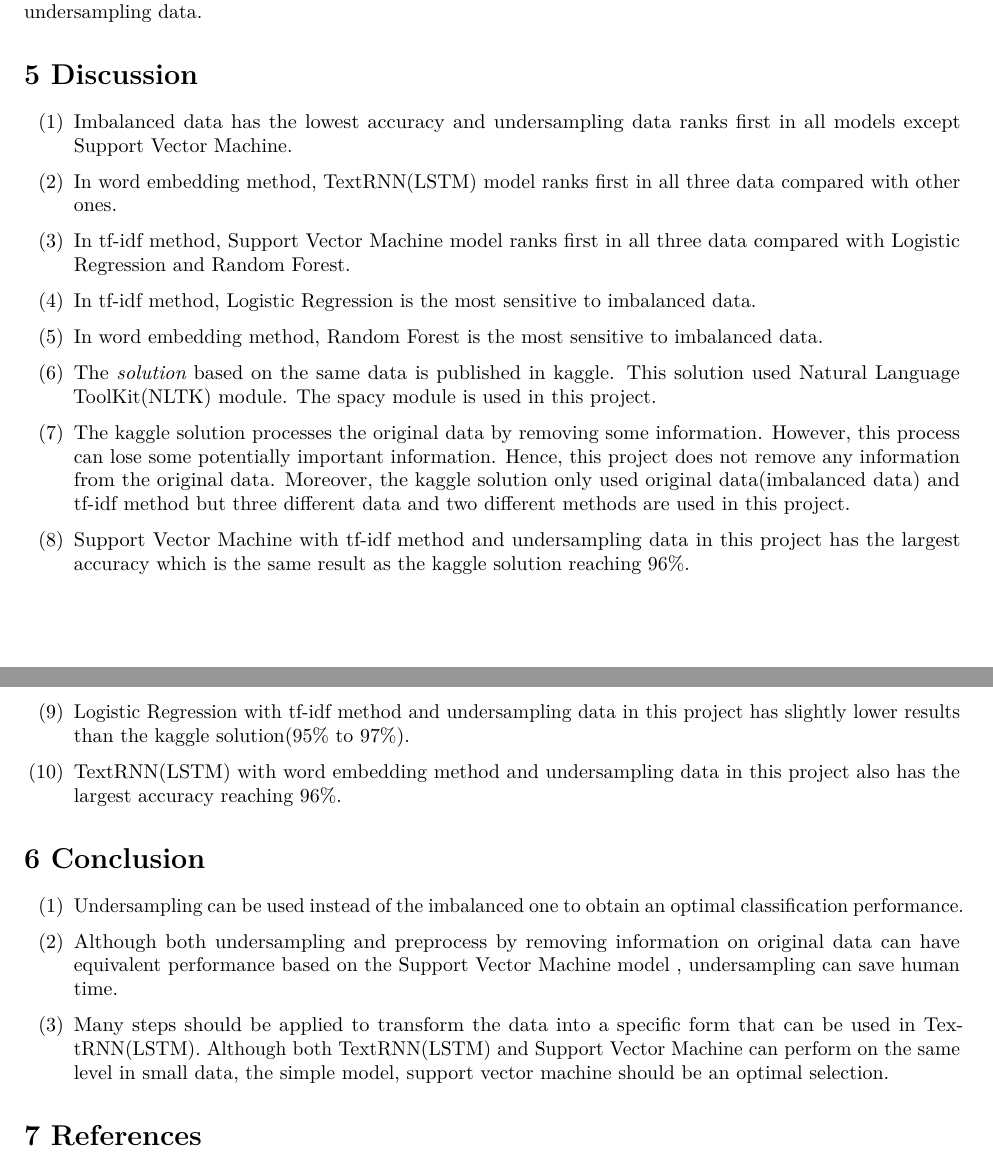
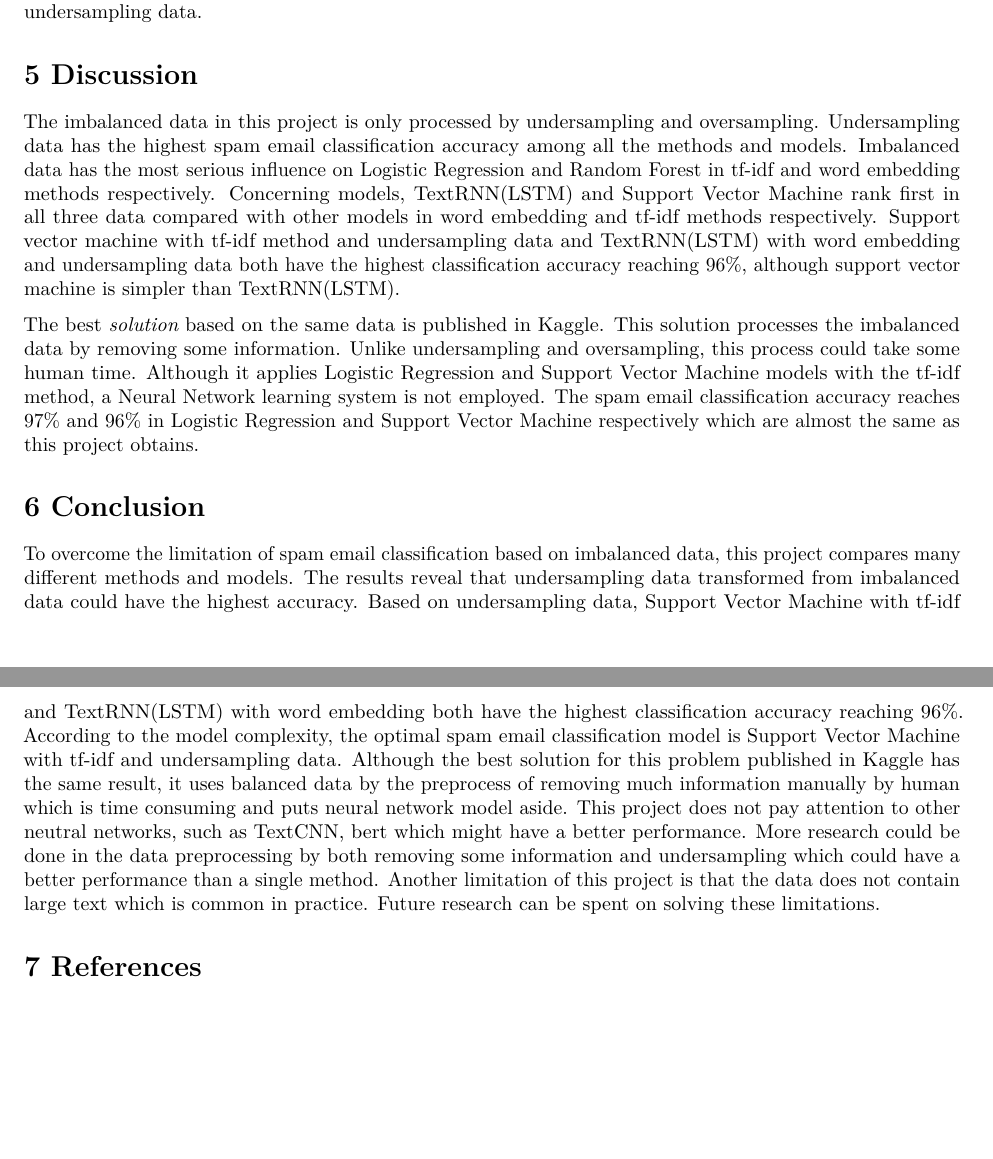
Before and after one commit to chafu696/Text_Mining_Research_Project, an R Markdown document (Comparison_on_spam_email_classification_with_different_methods.Rmd): two parts of pages 6 and 7 of 7, joined at a grey line, cut so that both start at the same text, the shorter picture padded with empty space. The pictures show the output file Comparison_on_spam_email_classification_with_different_methods.pdf that the author committed with the source.

Commit message:
reviewed

```diff
--- a/Comparison_on_spam_email_classification_with_different_methods.Rmd
+++ b/Comparison_on_spam_email_classification_with_different_methods.Rmd
@@ -182,33 +182,13 @@ Each method has a graph to show the comparison on the four different models in o
 
 # 5 Discussion
 
-(1) Imbalanced data has the lowest accuracy and undersampling data ranks first in all models except Support Vector Machine.
+The imbalanced data in this project is only processed by undersampling and oversampling. Undersampling data has the highest spam email classification accuracy among all the methods and models. Imbalanced data has the most serious influence on Logistic Regression and Random Forest in tf-idf and word embedding methods respectively. Concerning models, TextRNN(LSTM) and Support Vector Machine rank first in all three data compared with other models in word embedding and tf-idf methods respectively. Support vector machine with tf-idf method and undersampling data and TextRNN(LSTM) with word embedding and undersampling data both have the highest classification accuracy reaching 96%, although support vector machine is simpler than TextRNN(LSTM).
 
-(2) In word embedding method, TextRNN(LSTM) model ranks first in all three data compared with other ones.
-
-(3) In tf-idf method, Support Vector Machine model ranks first in all three data compared with Logistic Regression and Random Forest.
-
-(4) In tf-idf method, Logistic Regression is the most sensitive to imbalanced data.
-
-(5) In word embedding method, Random Forest is the most sensitive to imbalanced data.
-
-(6) The _[solution](https://www.kaggle.com/lvalencia/get-rid-of-spam)_  based on the same data is published in kaggle. This solution used Natural Language ToolKit(NLTK) module. The spacy module is used in this project.
-
-(7) The kaggle solution processes the original data by removing some information.  However, this process can lose some potentially important information. Hence, this project does not remove any information from the original data. Moreover, the kaggle solution only used original data(imbalanced data) and tf-idf method but three different data and two different methods are used in this project.
-
-(8) Support Vector Machine with tf-idf method and undersampling data in this project has the largest accuracy which is the same result as the kaggle solution reaching 96%.
-
-(9) Logistic Regression with tf-idf method and undersampling data in this project has slightly lower results than the kaggle solution(95% to 97%).
-
-(10) TextRNN(LSTM) with word embedding method and undersampling data in this project also has the largest accuracy reaching 96%.
+The best _[solution](https://www.kaggle.com/lvalencia/get-rid-of-spam)_ based on the same data is published in Kaggle. This solution processes the imbalanced data by removing some information. Unlike undersampling and oversampling, this process could take some human time. Although it applies Logistic Regression and Support Vector Machine models with the tf-idf method, a Neural Network learning system is not employed. The spam email classification accuracy reaches 97% and 96% in Logistic Regression and Support Vector Machine respectively which are almost the same as this project obtains.
 
 # 6 Conclusion
 
-(1) Undersampling can be used instead of the imbalanced one to obtain an optimal classification performance.
-
-(2) Although both undersampling and preprocess by removing information on original data can have equivalent performance based on the Support Vector Machine model
-, undersampling can save human time.
-
-(3) Many steps should be applied to transform the data into a specific form that can be used in TextRNN(LSTM). Although both TextRNN(LSTM) and Support Vector Machine can perform on the same level in small data, the simple model, support vector machine should be an optimal selection.
+To overcome the limitation of spam email classification based on imbalanced data, this project compares many different methods and models. The results reveal that undersampling data transformed from imbalanced data could have the highest accuracy. Based on undersampling data, Support Vector Machine with tf-idf and TextRNN(LSTM) with word embedding both have the highest classification accuracy reaching 96%. According to the model complexity, the optimal spam email classification model is Support Vector Machine with tf-idf and undersampling data. Although the best solution for this problem published in Kaggle has the same result, it uses balanced data by the preprocess of removing much information manually by human which is time consuming and puts neural network model aside.
+This project does not pay attention to other neutral networks, such as TextCNN, bert which might have a better performance. More research could be done in the data preprocessing by both removing some information and undersampling which could have a better performance than a single method. Another limitation of this project is that the data does not contain large text which is common in practice. Future research can be spent on solving these limitations.
 
 # 7 References
```
Also changed, not shown: Comparison_on_spam_email_classification_with_different_methods.pdf.
